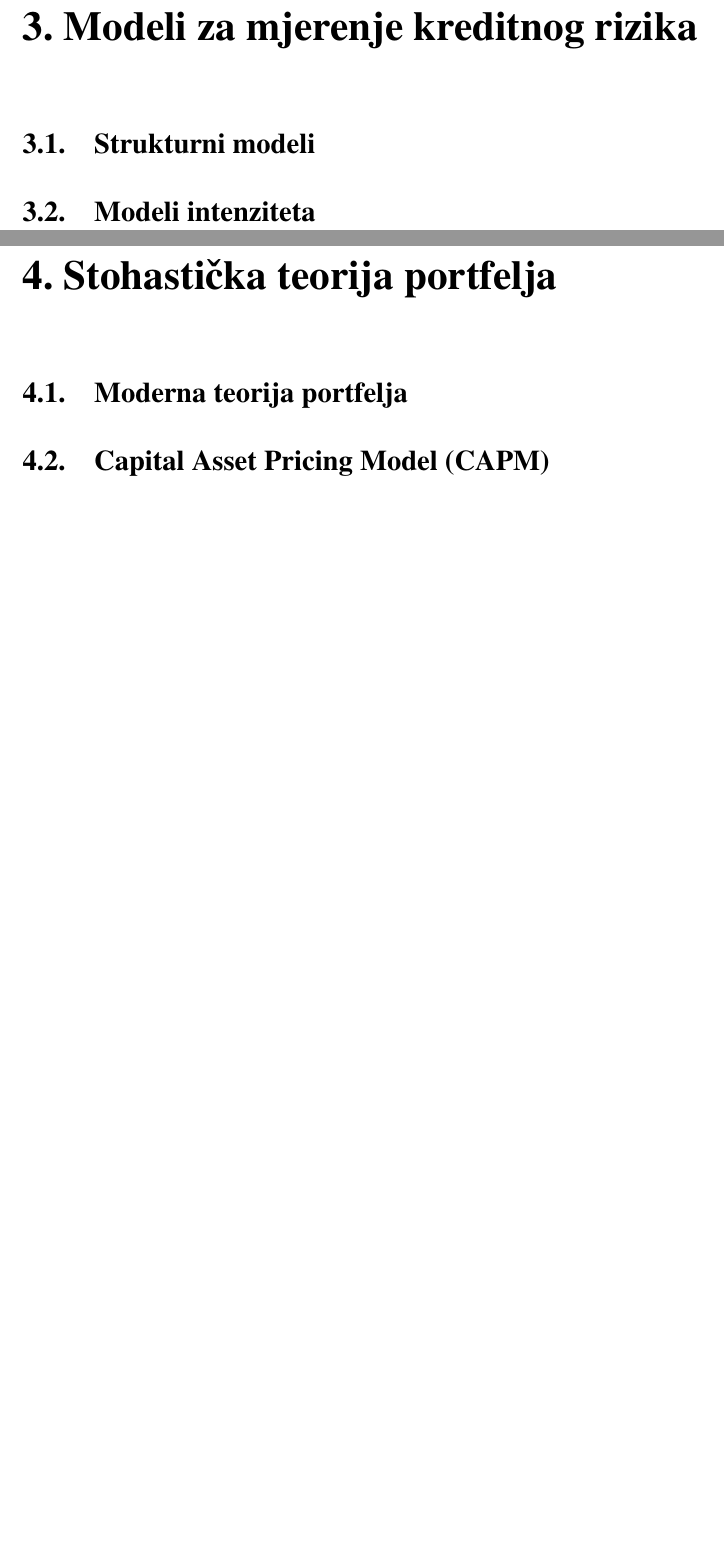
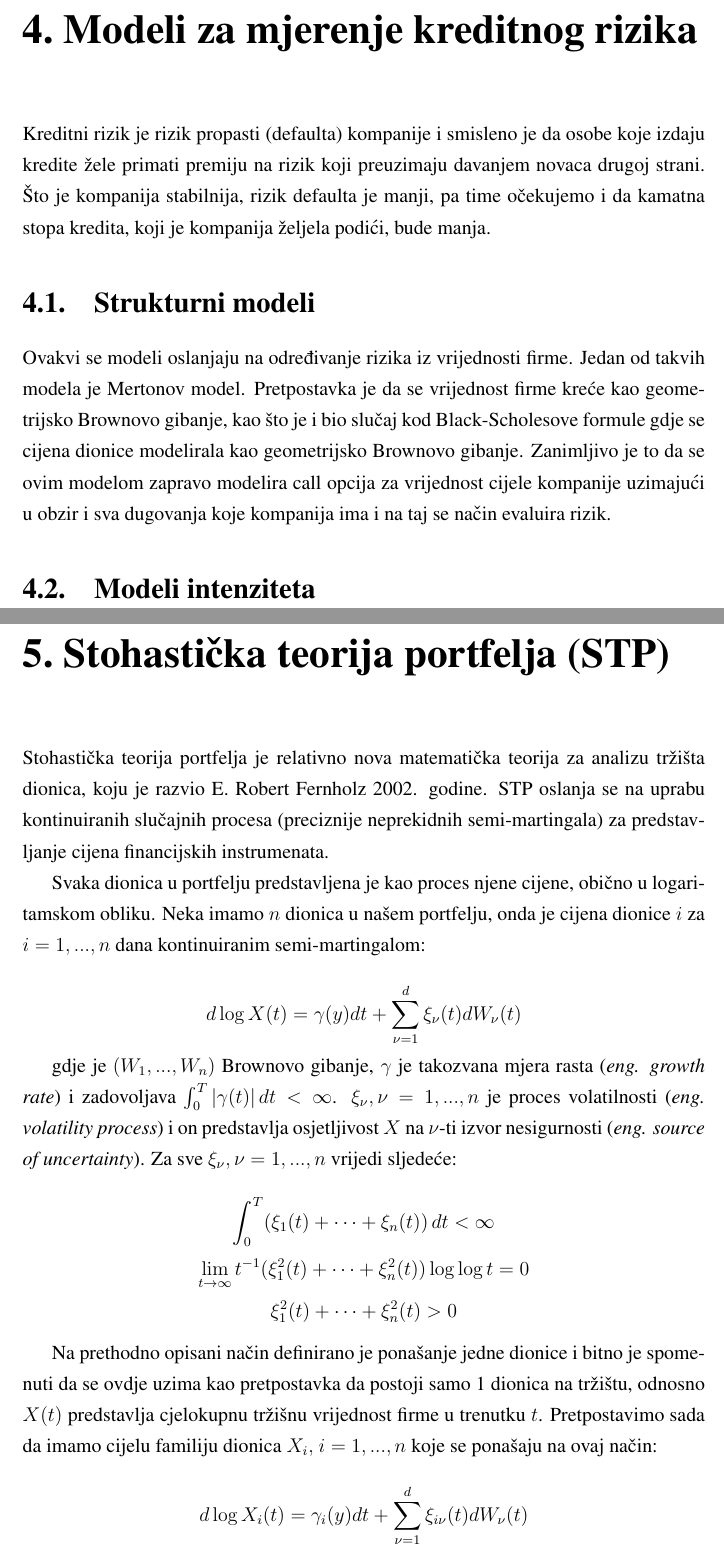
Before and after one commit to almer101/stochastic-modelling-in-finance-seminar, a LaTeX thesis (seminar.tex): two parts of pages 9 and 10 of 12 before the commit and two parts of pages 10 and 11 of 13 after it, joined at a grey line, cut so that both start at the same text, the shorter picture padded with empty space. The pictures show the PDF file seminar.pdf that the author committed with the source.

Commit message:
spt intro

```diff
--- a/seminar.tex
+++ b/seminar.tex
@@ -123,16 +128,45 @@ Kada postoji odstupanje od Put-Call pariteta, odnosno 2 strane jednadžbe nisu j
 
 \chapter{Modeli za mjerenje kreditnog rizika}
+Kreditni rizik je rizik propasti (defaulta) kompanije i smisleno je da osobe koje izdaju kredite žele primati premiju na rizik koji preuzimaju davanjem novaca drugoj strani. Što je kompanija stabilnija, rizik defaulta je manji, pa time očekujemo i da kamatna stopa kredita, koji je kompanija željela podići, bude manja.
+
 \section{Strukturni modeli}
+Ovakvi se modeli oslanjaju na određivanje rizika iz vrijednosti firme. Jedan od takvih modela je Mertonov model. Pretpostavka je da se vrijednost firme kreće kao geometrijsko Brownovo gibanje, kao što je i bio slučaj kod Black-Scholesove formule gdje se cijena dionice modelirala kao geometrijsko Brownovo gibanje.
+Zanimljivo je to da se ovim modelom zapravo modelira call opcija za vrijednost cijele kompanije uzimajući u obzir i sva dugovanja koje kompanija ima i na taj se način evaluira rizik.
+
+% insert formula
+%[Prodiskutirati formulu…]
+%[proučiti I dati primjer interpretacije modela]
+
 \section{Modeli intenziteta}
+% [potencijalno izbaciti ovaj dio ovisno o kolicini ovoga ispod]
+% [opis I navesti primjene]
 
-\chapter{Stohastička teorija portfelja}
-\section{Moderna teorija portfelja}
 
-\section{Capital Asset Pricing Model (CAPM)}
+\chapter{Stohastička teorija portfelja (STP)}
+Stohastička teorija portfelja je relativno nova matematička teorija za analizu tržišta dionica, koju je razvio E. Robert Fernholz 2002. godine. STP oslanja se na uprabu kontinuiranih slučajnih procesa (preciznije neprekidnih semi-martingala) za predstavljanje cijena financijskih instrumenata.
 
-\chapter{Simulacije i financijski modeli}
-\section{Monte-Carlo metoda}
-\section{Primjeri simulacije na BS modelu}
+Svaka dionica u portfelju predstavljena je kao proces njene cijene, obično u logaritamskom obliku. Neka imamo $n$ dionica u našem portfelju, onda je cijena dionice $i$ za $i=1,...,n$ dana kontinuiranim semi-martingalom:
+
+\[ d \log X(t) = \gamma(y)dt + \sum_{\nu=1}^{d}\xi_{\nu}(t)dW_{\nu}(t) \]
+
+gdje je $(W_1,...,W_n)$ Brownovo gibanje, $\gamma$ je takozvana mjera rasta (\textit{eng. growth rate}) i zadovoljava \(\int_{0}^{T} |\gamma(t)| \,dt < \infty\). \(\xi_{\nu}, \nu = 1,...,n\) je proces volatilnosti (\textit{eng. volatility process}) i on predstavlja osjetljivost \(X\) na \(\nu\)-ti izvor nesigurnosti (\textit{eng. source of uncertainty}).
+Za sve \(\xi_{\nu}, \nu = 1,...,n\) vrijedi sljedeće:
+
+\[ \int_{0}^{T} (\xi_1(t) + \cdots + \xi_n(t)) \,dt < \infty\]
+\[ \lim_{t\to\infty} t^{-1}(\xi_1^2(t) + \cdots + \xi_n^2(t))\log\log t = 0 \]
+\[ \xi_1^2(t) + \cdots + \xi_n^2(t) > 0 \]
+
+
+
+Na prethodno opisani način definirano je ponašanje jedne dionice i bitno je spomenuti da se ovdje uzima kao pretpostavka da postoji samo 1 dionica na tržištu, odnosno \(X(t)\) predstavlja cjelokupnu tržišnu vrijednost firme u trenutku $t$.
+Pretpostavimo sada da imamo cijelu familiju dionica \(X_i,\) \(i = 1,...,n\) koje  se ponašaju na ovaj način:
+
+\[ d \log X_i(t) = \gamma_i(y)dt + \sum_{\nu=1}^{d}\xi_{i\nu}(t)dW_{\nu}(t) \]
+
+% bolje objasniti ksi, odnosno osjetljivost na src of uncertainty
+% 1.1.12 u knjizi mozda je zanimljivo za pokazati?
+% optimizacija portfelja, moda se VaR koristi kao heuristika
+% pokazati hedging sa opcijama (^ ali to gore pokazati)
 
 \chapter{Zaključak}
 Zaključak.
```
Also changed, not shown: seminar.pdf, seminar.tex (39 more changed lines).
